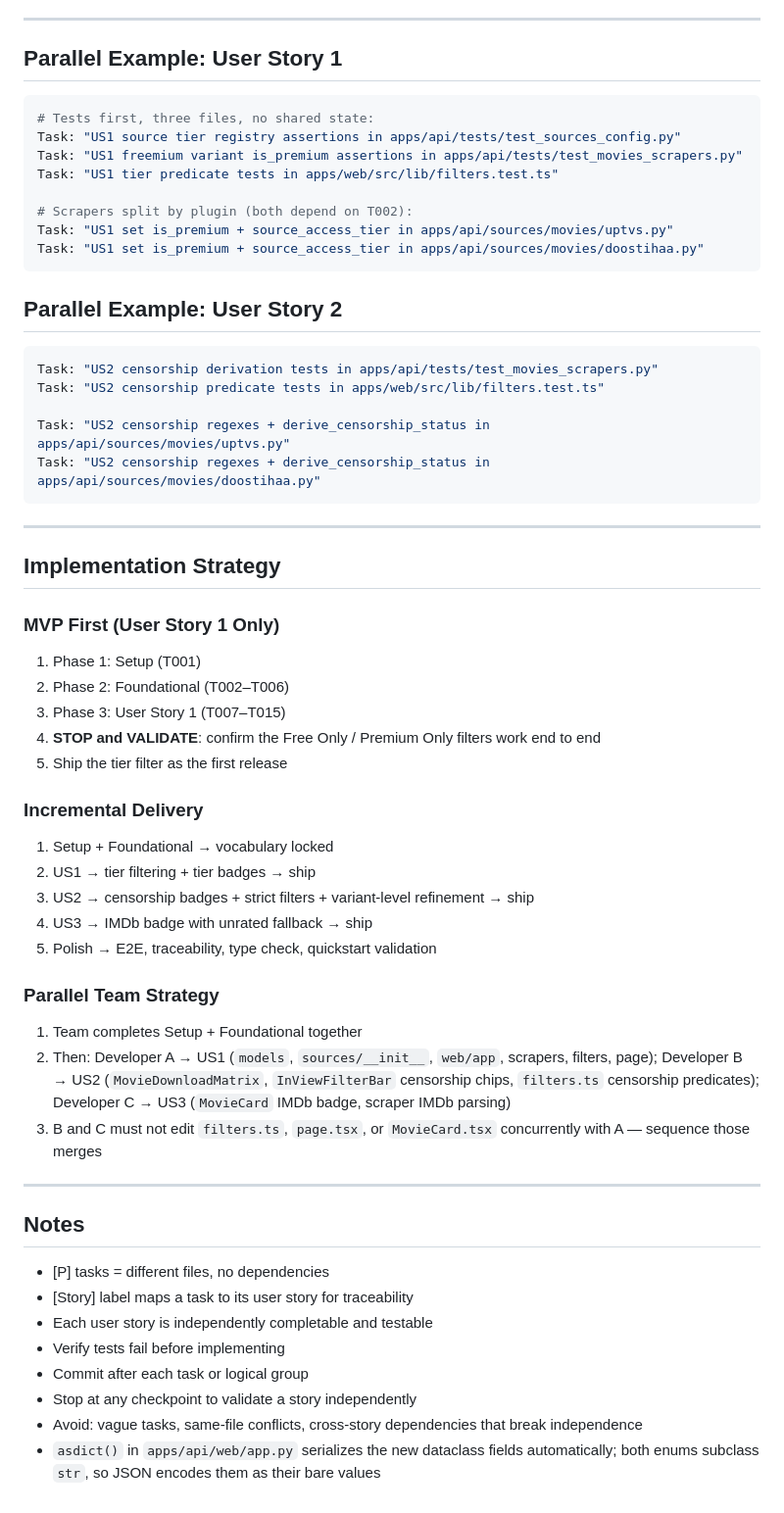
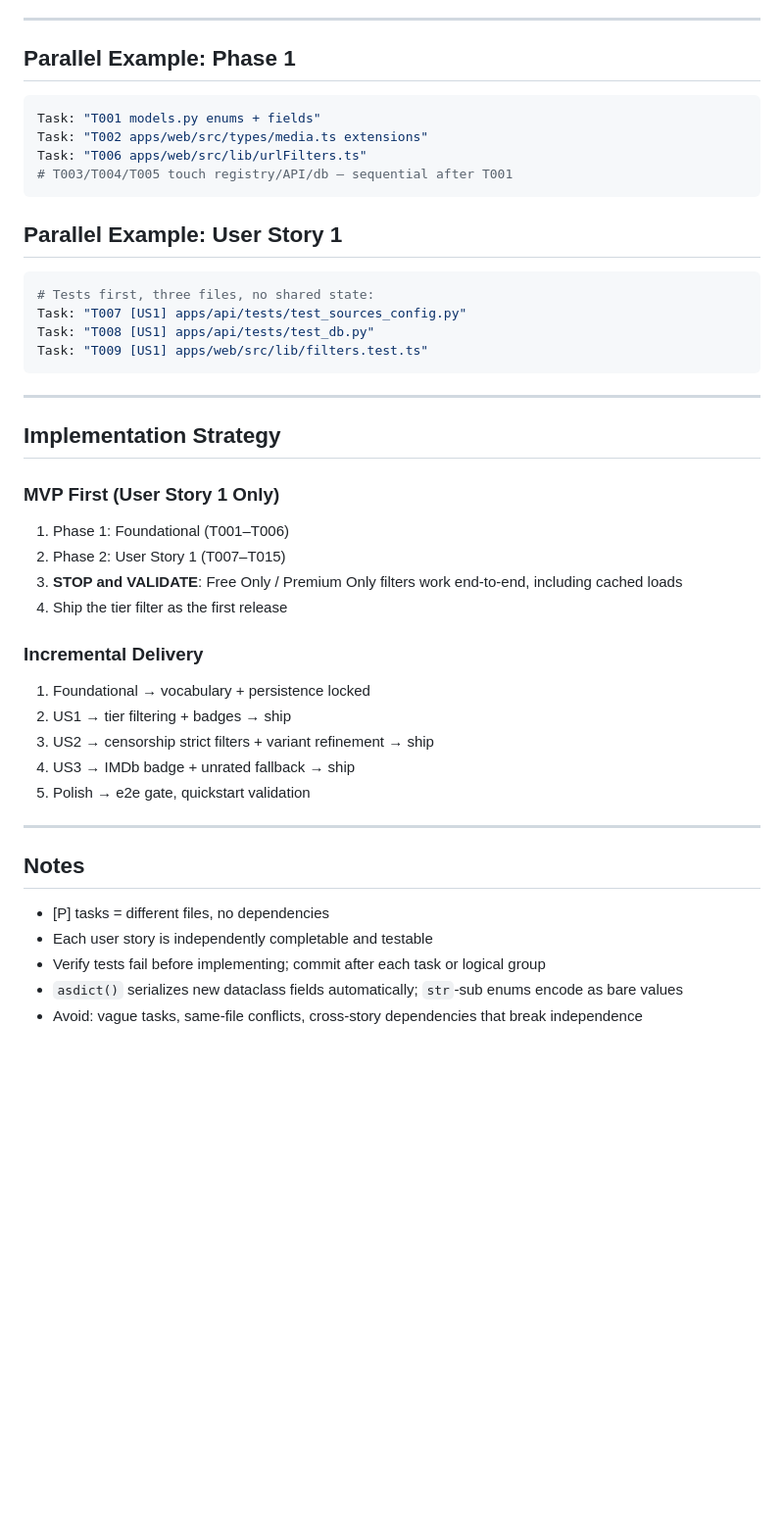
Before and after one commit to AmirMuha/linkschin, a Markdown page: specs/007-source-filters-movie-details/tasks.md, the part around one of its changes. Shown at 98% size. GitHub-like rendering; blank space fills up the shorter version.

Commit message:
docs(specs): correct 007 tasks per reconnaissance (db persistence, fixtures already carry data)
Co-Authored-By: Claude Code <noreply@anthropic.com>

````diff
--- a/specs/007-source-filters-movie-details/tasks.md
+++ b/specs/007-source-filters-movie-details/tasks.md
@@ -173,27 +182,22 @@ and confirm an unrated fixture renders `—` with no layout shift.
 
 ---
+
+## Parallel Example: Phase 1
+
+```bash
+Task: "T001 models.py enums + fields"
+Task: "T002 apps/web/src/types/media.ts extensions"
+Task: "T006 apps/web/src/lib/urlFilters.ts"
+# T003/T004/T005 touch registry/API/db — sequential after T001
+```
 
 ## Parallel Example: User Story 1
 
 ```bash
 # Tests first, three files, no shared state:
-Task: "US1 source tier registry assertions in apps/api/tests/test_sources_config.py"
-Task: "US1 freemium variant is_premium assertions in apps/api/tests/test_movies_scrapers.py"
-Task: "US1 tier predicate tests in apps/web/src/lib/filters.test.ts"
-
-# Scrapers split by plugin (both depend on T002):
-Task: "US1 set is_premium + source_access_tier in apps/api/sources/movies/uptvs.py"
-Task: "US1 set is_premium + source_access_tier in apps/api/sources/movies/doostihaa.py"
-```
-
-## Parallel Example: User Story 2
-
-```bash
-Task: "US2 censorship derivation tests in apps/api/tests/test_movies_scrapers.py"
-Task: "US2 censorship predicate tests in apps/web/src/lib/filters.test.ts"
-
-Task: "US2 censorship regexes + derive_censorship_status in apps/api/sources/movies/uptvs.py"
-Task: "US2 censorship regexes + derive_censorship_status in apps/api/sources/movies/doostihaa.py"
+Task: "T007 [US1] apps/api/tests/test_sources_config.py"
+Task: "T008 [US1] apps/api/tests/test_db.py"
+Task: "T009 [US1] apps/web/src/lib/filters.test.ts"
 ```
 
 ---
@@ -202,38 +206,25 @@ Task: "US2 censorship regexes + derive_censorship_status in apps/api/sources/mov
 
 ### MVP First (User Story 1 Only)
 
-1. Phase 1: Setup (T001)
-2. Phase 2: Foundational (T002–T006)
-3. Phase 3: User Story 1 (T007–T015)
-4. **STOP and VALIDATE**: confirm the Free Only / Premium Only filters work end to end
-5. Ship the tier filter as the first release
+1. Phase 1: Foundational (T001–T006)
+2. Phase 2: User Story 1 (T007–T015)
+3. **STOP and VALIDATE**: Free Only / Premium Only filters work end-to-end, including cached loads
+4. Ship the tier filter as the first release
 
 ### Incremental Delivery
 
-1. Setup + Foundational → vocabulary locked
-2. US1 → tier filtering + tier badges → ship
-3. US2 → censorship badges + strict filters + variant-level refinement → ship
-4. US3 → IMDb badge with unrated fallback → ship
-5. Polish → E2E, traceability, type check, quickstart validation
-
-### Parallel Team Strategy
-
-1. Team completes Setup + Foundational together
-2. Then: Developer A → US1 (`models`, `sources/__init__`, `web/app`, scrapers, filters, page);
-   Developer B → US2 (`MovieDownloadMatrix`, `InViewFilterBar` censorship chips, `filters.ts` censorship predicates);
-   Developer C → US3 (`MovieCard` IMDb badge, scraper IMDb parsing)
-3. B and C must not edit `filters.ts`, `page.tsx`, or `MovieCard.tsx` concurrently with A — sequence those merges
+1. Foundational → vocabulary + persistence locked
+2. US1 → tier filtering + badges → ship
+3. US2 → censorship strict filters + variant refinement → ship
+4. US3 → IMDb badge + unrated fallback → ship
+5. Polish → e2e gate, quickstart validation
 
 ---
 
 ## Notes
 
 - [P] tasks = different files, no dependencies
-- [Story] label maps a task to its user story for traceability
 - Each user story is independently completable and testable
-- Verify tests fail before implementing
-- Commit after each task or logical group
-- Stop at any checkpoint to validate a story independently
+- Verify tests fail before implementing; commit after each task or logical group
+- `asdict()` serializes new dataclass fields automatically; `str`-sub enums encode as bare values
 - Avoid: vague tasks, same-file conflicts, cross-story dependencies that break independence
-- `asdict()` in `apps/api/web/app.py` serializes the new dataclass fields automatically; both
-  enums subclass `str`, so JSON encodes them as their bare values
````
Also changed, not shown: other parts of specs/007-source-filters-movie-details/tasks.md (+80 -71 lines).
